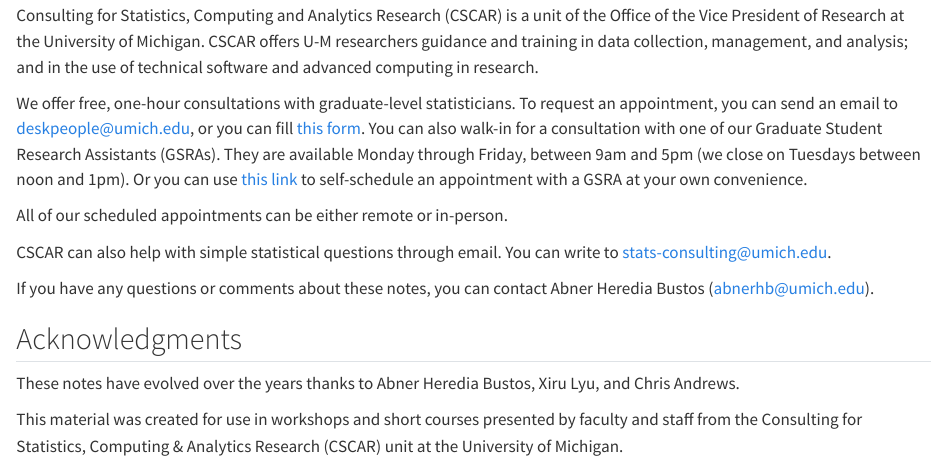
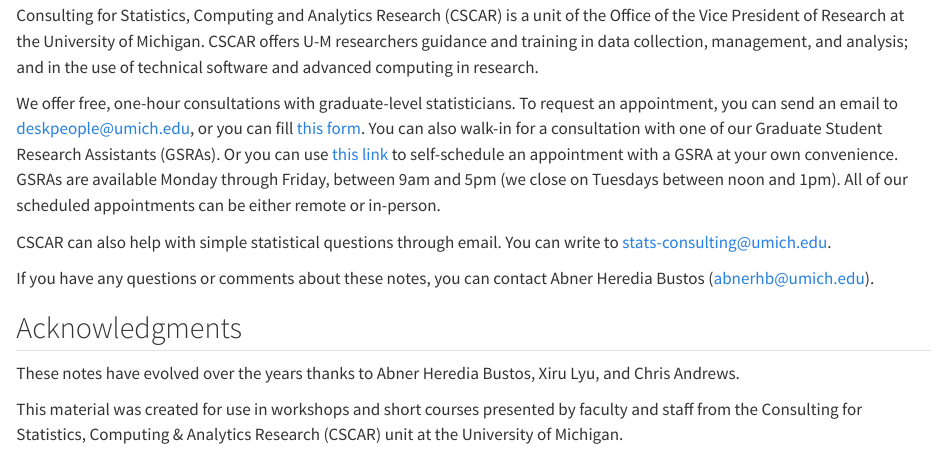
Before and after one commit to CSCAR/workshop-r-intro, a Quarto document (index.qmd): the page in a window 1100 px wide, from 560 px down. Rendered offline with R 4.5, knitr and Pandoc in place of Quarto, with nearby package versions.

Commit message:
Rearranged paragraph about appointments.

```diff
--- a/index.qmd
+++ b/index.qmd
@@ -34,10 +34,8 @@
 
 We offer free, one-hour consultations with graduate-level statisticians. To
 request an appointment, you can send an email to
-<deskpeople@umich.edu>, or you can fill [this form](https://docs.google.com/forms/d/e/1FAIpQLSei-twcjFkoobUrVwSQTmSxdKKEc1Ub8w5LHmeIZUmTV1wmIg/viewform?pli=1). You can also walk-in for a consultation with one of our Graduate Student Research Assistants (GSRAs). They are available Monday through Friday, between 9am and 5pm (we close on Tuesdays between noon and 1pm). Or you can use [this link](https://calendar.google.com/calendar/u/0/selfsched?sstoken=UUMyTFpCR1RXbmhYfGRlZmF1bHR8ZWNjNGJlMWZlYTA4ZWE5NzYzNmNkNzgyZjUyZDYxNDg) to
-self-schedule an appointment with a GSRA at your own convenience.
-
-All of our scheduled appointments can be either remote or in-person.
+<deskpeople@umich.edu>, or you can fill [this form](https://docs.google.com/forms/d/e/1FAIpQLSei-twcjFkoobUrVwSQTmSxdKKEc1Ub8w5LHmeIZUmTV1wmIg/viewform?pli=1). You can also walk-in for a consultation with one of our Graduate Student Research Assistants (GSRAs). Or you can use [this link](https://calendar.google.com/calendar/u/0/selfsched?sstoken=UUMyTFpCR1RXbmhYfGRlZmF1bHR8ZWNjNGJlMWZlYTA4ZWE5NzYzNmNkNzgyZjUyZDYxNDg) to
+self-schedule an appointment with a GSRA at your own convenience. GSRAs are available Monday through Friday, between 9am and 5pm (we close on Tuesdays between noon and 1pm). All of our scheduled appointments can be either remote or in-person.
 
 CSCAR can also help with simple statistical questions through email. You can
 write to <stats-consulting@umich.edu>.
```
Also changed, not shown: docs/search.json, 1 other file.
